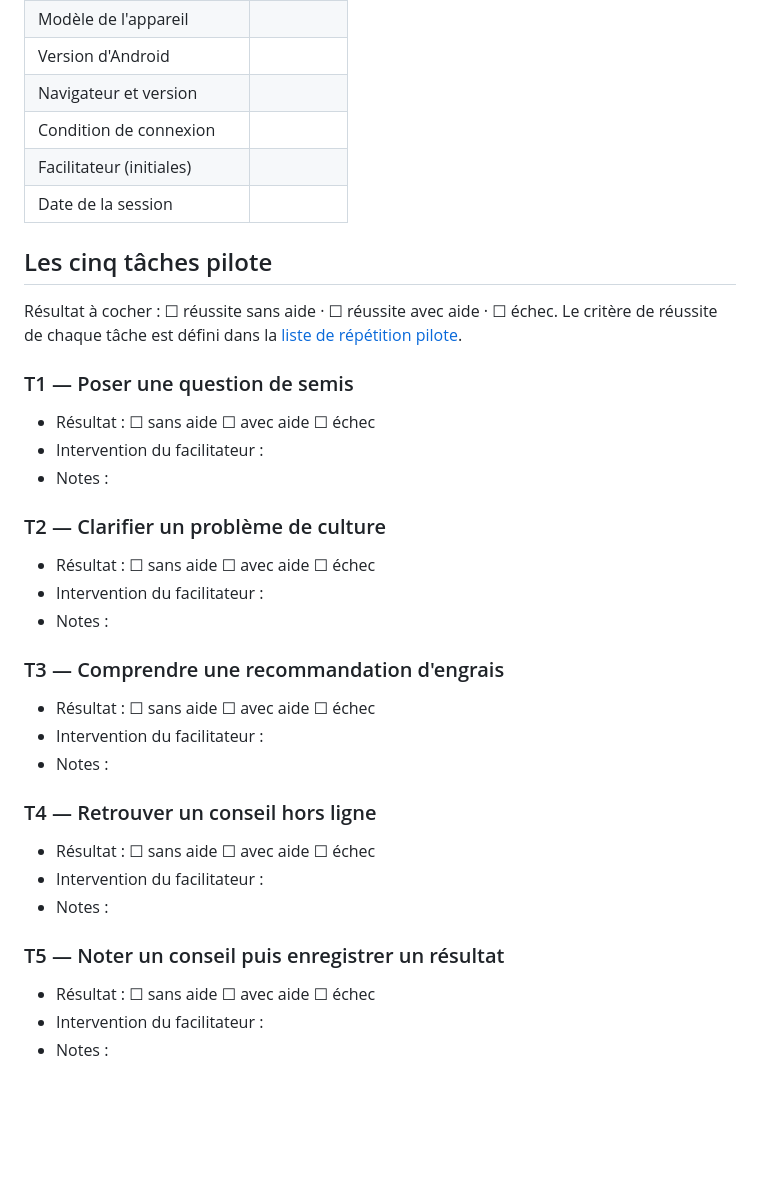
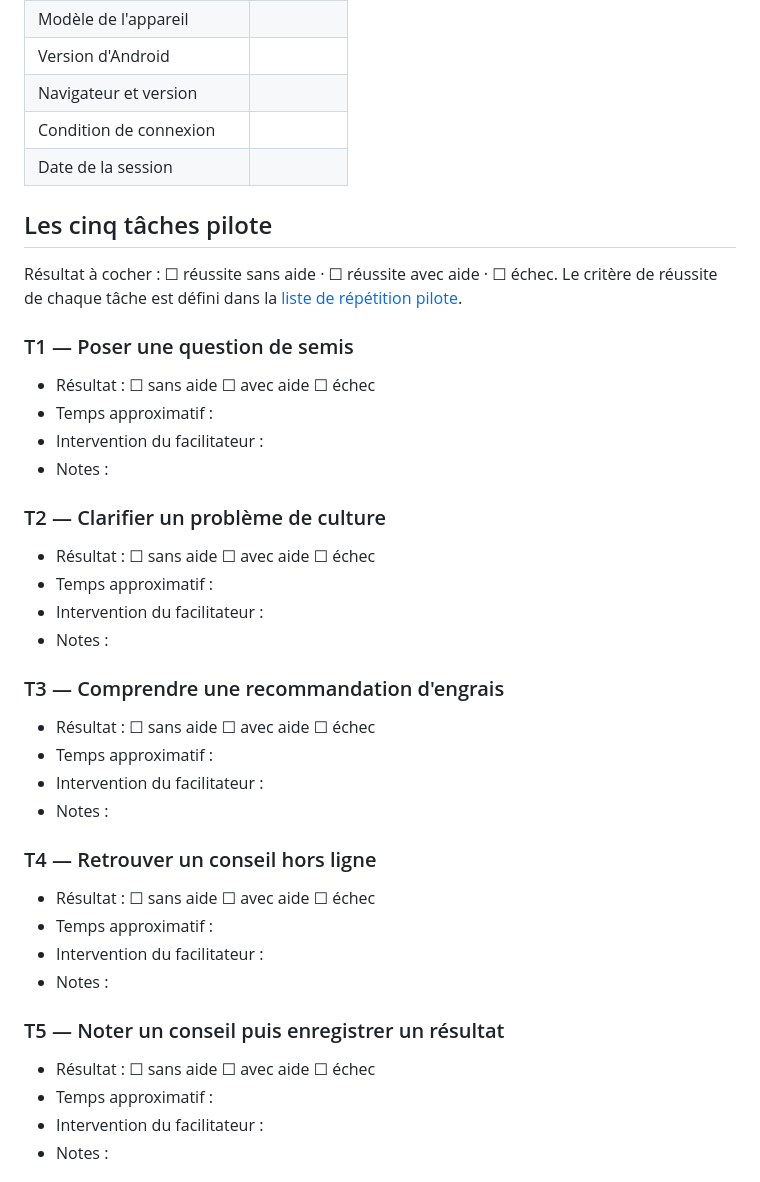
Before and after one commit to MORAWA-dev/dakikobo, a Markdown page: evaluation/PHONE_VALIDATION_WORKSHEET_2026-09-17.md, the part around the change. GitHub-like rendering; blank space fills up the shorter version.

Commit message:
docs: drop facilitator initials, add per-task time field

```diff
--- a/evaluation/PHONE_VALIDATION_WORKSHEET_2026-09-17.md
+++ b/evaluation/PHONE_VALIDATION_WORKSHEET_2026-09-17.md
@@ -30,7 +30,6 @@ fiche ne peut être rempli sans exécution réelle sur l'appareil.
 | Version d'Android | |
 | Navigateur et version | |
 | Condition de connexion | |
-| Facilitateur (initiales) | |
 | Date de la session | |
 
 ## Les cinq tâches pilote
@@ -42,30 +41,35 @@ Le critère de réussite de chaque tâche est défini dans la
 ### T1 — Poser une question de semis
 
 - Résultat : ☐ sans aide ☐ avec aide ☐ échec
+- Temps approximatif :
 - Intervention du facilitateur :
 - Notes :
 
 ### T2 — Clarifier un problème de culture
 
 - Résultat : ☐ sans aide ☐ avec aide ☐ échec
+- Temps approximatif :
 - Intervention du facilitateur :
 - Notes :
 
 ### T3 — Comprendre une recommandation d'engrais
 
 - Résultat : ☐ sans aide ☐ avec aide ☐ échec
+- Temps approximatif :
 - Intervention du facilitateur :
 - Notes :
 
 ### T4 — Retrouver un conseil hors ligne
 
 - Résultat : ☐ sans aide ☐ avec aide ☐ échec
+- Temps approximatif :
 - Intervention du facilitateur :
 - Notes :
 
 ### T5 — Noter un conseil puis enregistrer un résultat
 
 - Résultat : ☐ sans aide ☐ avec aide ☐ échec
+- Temps approximatif :
 - Intervention du facilitateur :
 - Notes :
 
```
